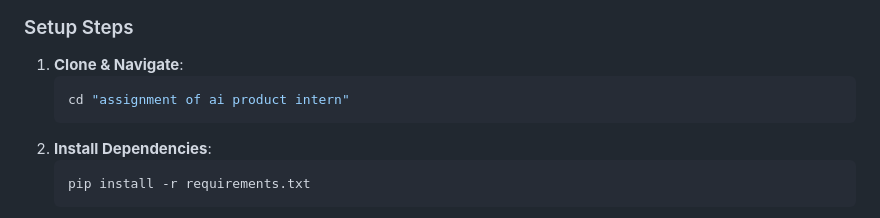
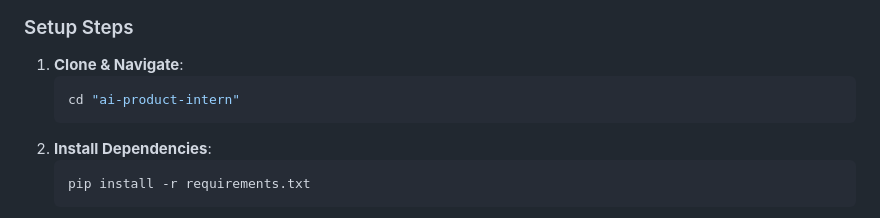
Before and after one commit to ADITYA-PANDEY99/ai-product-intern, a Markdown page: README.md, the part around the change. GitHub-like rendering.

Commit message:
Rename project references

````diff
--- a/README.md
+++ b/README.md
@@ -54,7 +54,7 @@ Ensure you have Python 3.8+ installed.
 ### Setup Steps
 1. **Clone & Navigate**:
    ```bash
-   cd "assignment of ai product intern"
+   cd "ai-product-intern"
    ```
 2. **Install Dependencies**:
    ```bash
````
